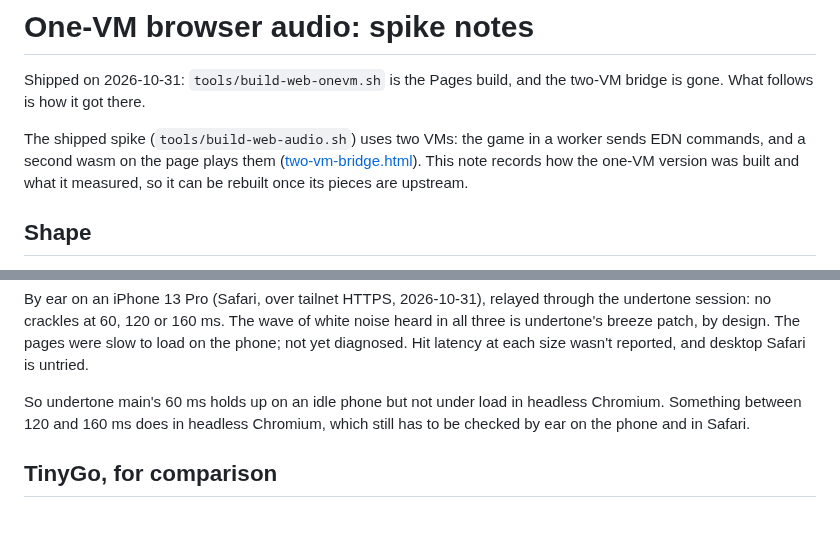
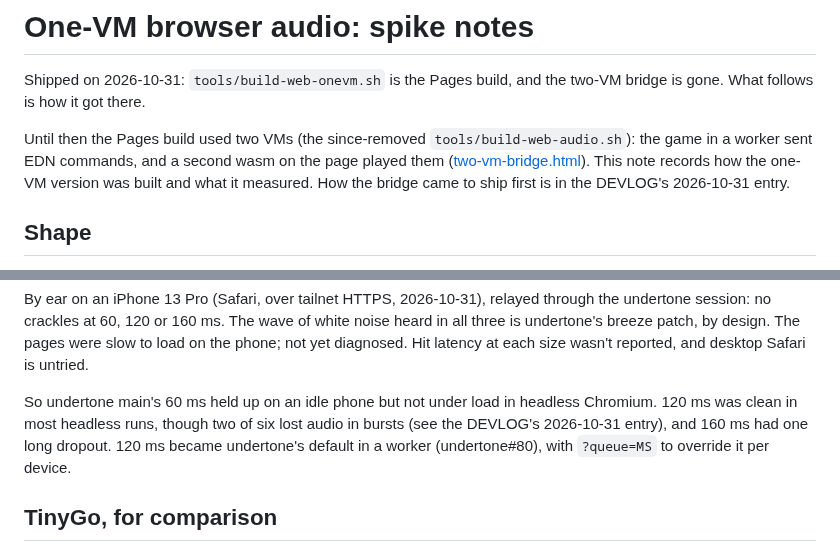
Before and after one commit to mparrett/tesserae, a Markdown page: docs/audio/one-vm-spike.md, 2 parts joined by grey strips. Rendered like a GitHub page; blank space fills up the shorter version.

```diff
--- a/docs/audio/one-vm-spike.md
+++ b/docs/audio/one-vm-spike.md
@@ -3,11 +3,11 @@
 Shipped on 2026-10-31: `tools/build-web-onevm.sh` is the Pages build, and the
 two-VM bridge is gone. What follows is how it got there.
 
-The shipped spike (`tools/build-web-audio.sh`) uses two VMs: the game in a
-worker sends EDN commands, and a second wasm on the page plays them
-([two-vm-bridge.html](two-vm-bridge.html)). This note records how the one-VM
-version was built and what it measured, so it can be rebuilt once its pieces
-are upstream.
+Until then the Pages build used two VMs (the since-removed
+`tools/build-web-audio.sh`): the game in a worker sent EDN commands, and a
+second wasm on the page played them ([two-vm-bridge.html](two-vm-bridge.html)).
+This note records how the one-VM version was built and what it measured.
+How the bridge came to ship first is in the DEVLOG's 2026-10-31 entry.
 
 ## Shape
 
@@ -91,10 +91,11 @@ white noise heard in all three is undertone's breeze patch, by design. The
 pages were slow to load on the phone; not yet diagnosed. Hit latency at each
 size wasn't reported, and desktop Safari is untried.
 
-So undertone main's 60 ms holds up on an idle phone but not under load in
-headless Chromium. Something between
-120 and 160 ms does in headless Chromium, which still has to be checked by
-ear on the phone and in Safari.
+So undertone main's 60 ms held up on an idle phone but not under load in
+headless Chromium. 120 ms was clean in most headless runs, though two of six
+lost audio in bursts (see the DEVLOG's 2026-10-31 entry), and 160 ms had one
+long dropout. 120 ms became undertone's default in a worker (undertone#80),
+with `?queue=MS` to override it per device.
 
 ## TinyGo, for comparison
 
```
Also changed, not shown: docs/DEVLOG.md (+14 -0 lines).
